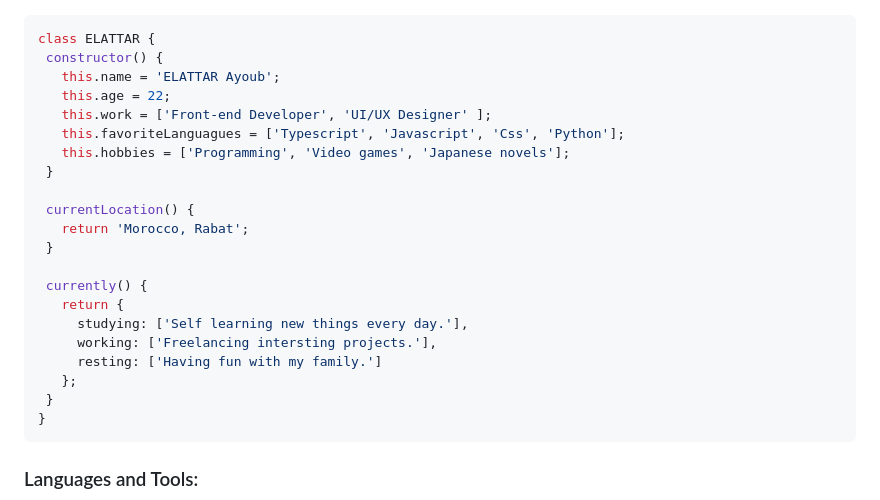
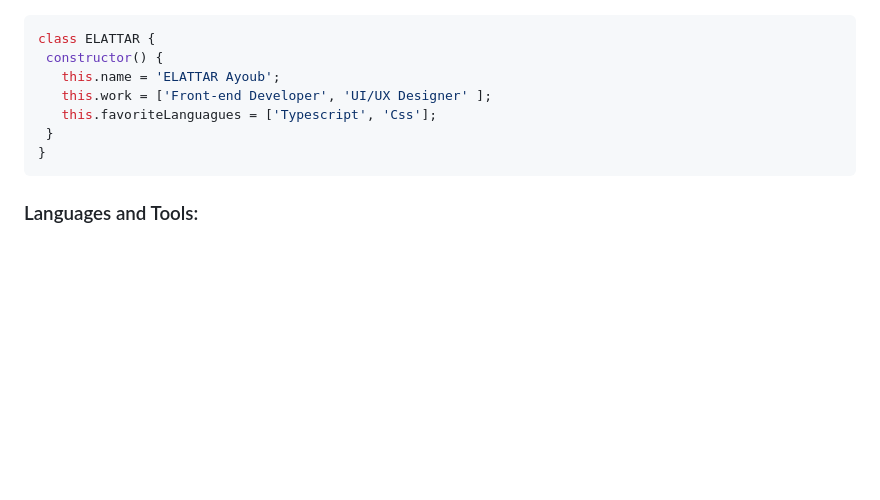
Before and after one commit to ELATTAR-Ayoub/ELATTAR-Ayoub, a Markdown page: README.md, the part around the change printed below. GitHub-like rendering; blank space fills up the shorter version.

````diff
--- a/README.md
+++ b/README.md
@@ -12,22 +12,8 @@
  class ELATTAR {
   constructor() {
     this.name = 'ELATTAR Ayoub';
-    this.age = 22;
     this.work = ['Front-end Developer', 'UI/UX Designer' ];
-    this.favoriteLanguagues = ['Typescript', 'Javascript', 'Css', 'Python'];
-    this.hobbies = ['Programming', 'Video games', 'Japanese novels'];
-  }
-
-  currentLocation() {
-    return 'Morocco, Rabat';
-  }
-
-  currently() {
-    return {
-      studying: ['Self learning new things every day.'],
-      working: ['Freelancing intersting projects.'],
-      resting: ['Having fun with my family.']
-    };
+    this.favoriteLanguagues = ['Typescript', 'Css'];
   }
 }
  ```
````
Also changed, not shown: other parts of README.md (+1 -1 lines).
